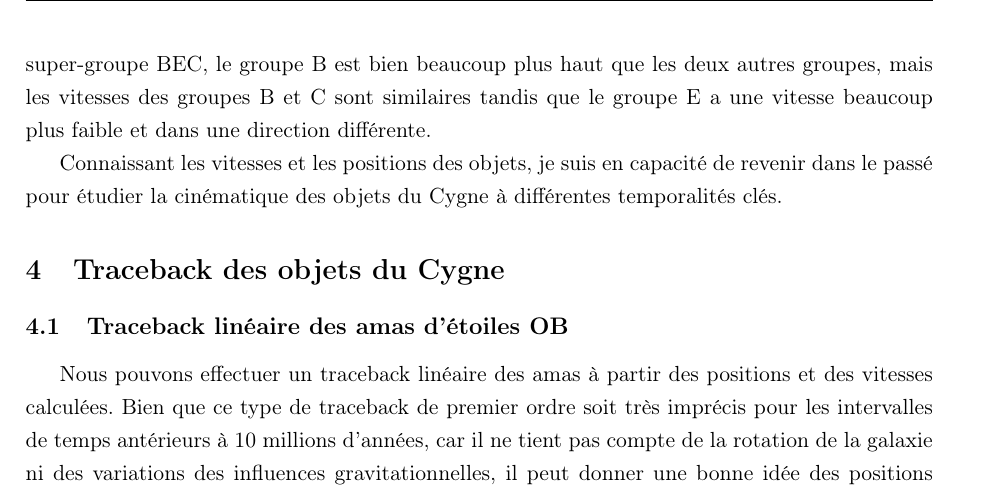
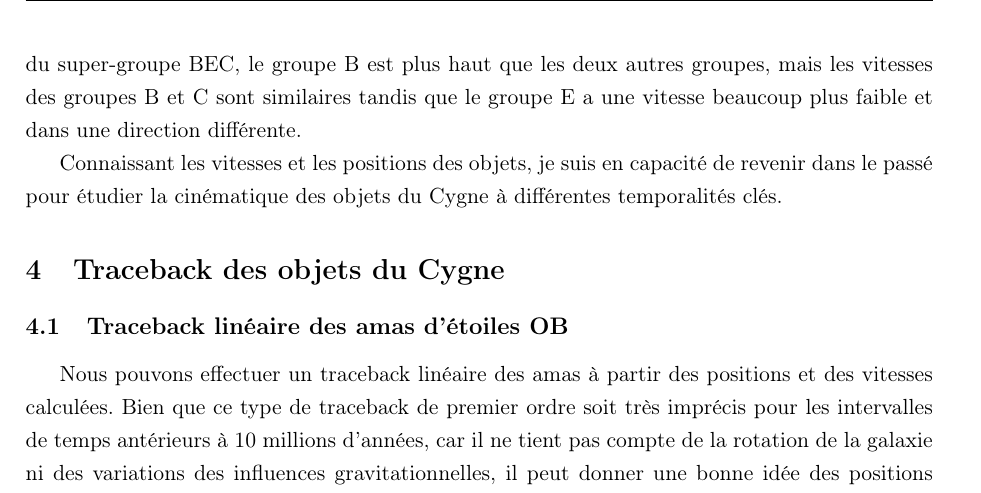
Before and after one commit to KyuriTaima/CygnusDynamics, a LaTeX paper (Rapport/Rapport de stage.tex): part of page 13 of 26, cut so that both start at the same text. Compiled offline with pdfLaTeX.

Commit message:
Overleaf Connect auto-sync [2026-06-14 14:08:46]

```diff
--- a/Rapport/Rapport de stage.tex
+++ b/Rapport/Rapport de stage.tex
@@ -349,7 +349,7 @@
 		\caption{Visualisation des objets du Cygne en 3D dans le repère centré sur W75N. Les lignes jaunes représentent les vecteurs vitesses}
 		\label{fig:3D_view}
 	\end{figure}
-	La modélisation 3D permet de se rendre compte des vitesses différentielles entre les objets. Au niveau du groupe des nuages moléculaires, le nuage W75N est presque immobile par rapport à la rotation de la galaxie alors que les autres nuages sont ralentis de 14 à 15 km/s par rapport à la rotation moyenne de la galaxie, de plus, ils montent vers le pôle nord galactique. Au niveau du super-groupe BEC, le groupe B est bien beaucoup plus haut que les deux autres groupes, mais les vitesses des groupes B et C sont similaires tandis que le groupe E a une vitesse beaucoup plus faible et dans une direction différente.
+	La modélisation 3D permet de se rendre compte des vitesses différentielles entre les objets. Au niveau du groupe des nuages moléculaires, le nuage W75N est presque immobile par rapport à la rotation de la galaxie alors que les autres nuages sont ralentis de 14 à 15 km/s par rapport à la rotation moyenne de la galaxie, de plus, ils montent vers le pôle nord galactique. Au niveau du super-groupe BEC, le groupe B est plus haut que les deux autres groupes, mais les vitesses des groupes B et C sont similaires tandis que le groupe E a une vitesse beaucoup plus faible et dans une direction différente.
 
 	Connaissant les vitesses et les positions des objets, je suis en capacité de revenir dans le passé pour étudier la cinématique des objets du Cygne à différentes temporalités clés.
 
```
